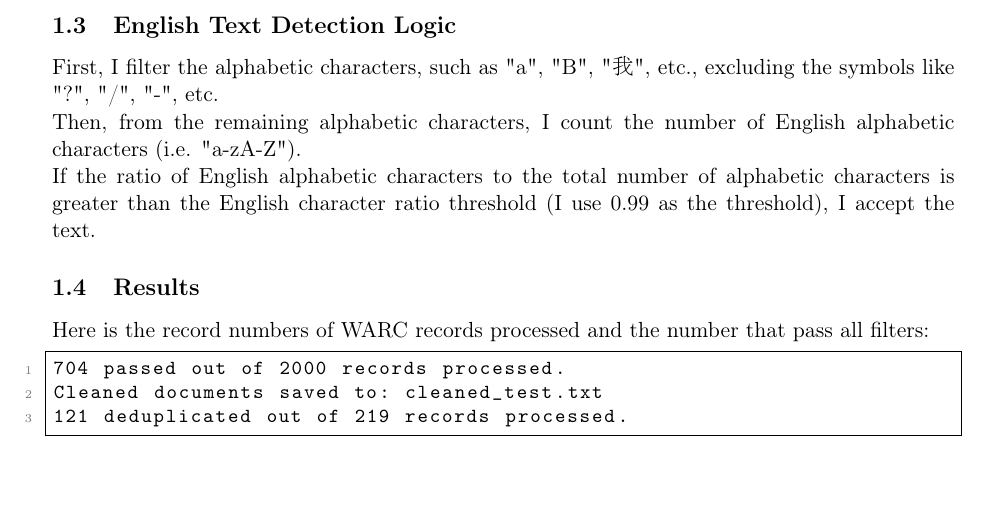
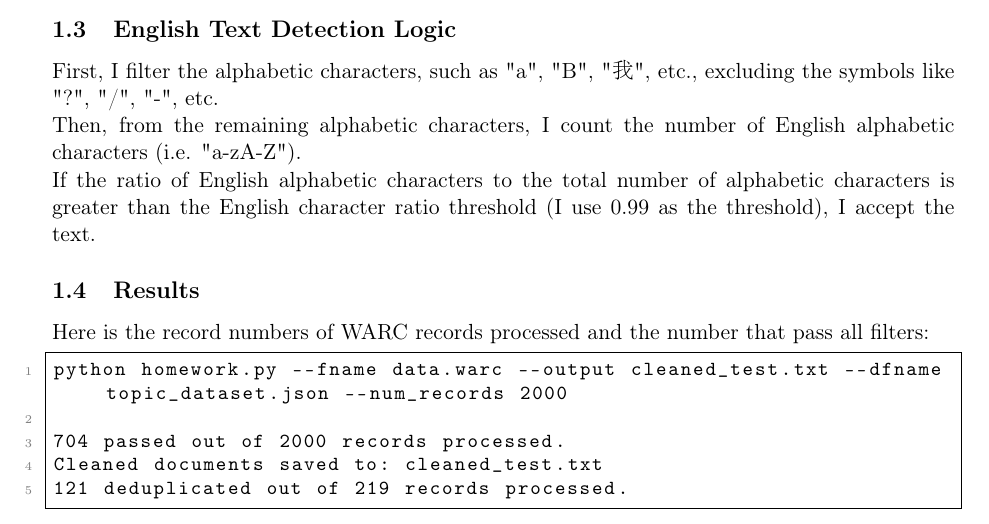
Before and after one commit to timho1047/COMP4901B-LLMs, a LaTeX problem sheet (assignment1/report/hw1.tex): part of page 1 of 3, cut so that both start at the same text, the shorter picture padded with empty space. Compiled offline with pdfLaTeX.

Commit message:
add command

```diff
--- a/assignment1/report/hw1.tex
+++ b/assignment1/report/hw1.tex
@@ -86,6 +86,8 @@ Here is the record numbers of WARC records processed and the number that pass al
 
 
 \begin{lstlisting}
+python homework.py --fname data.warc --output cleaned_test.txt --dfname topic_dataset.json --num_records 2000
+
 704 passed out of 2000 records processed.
 Cleaned documents saved to: cleaned_test.txt
 121 deduplicated out of 219 records processed.
```
